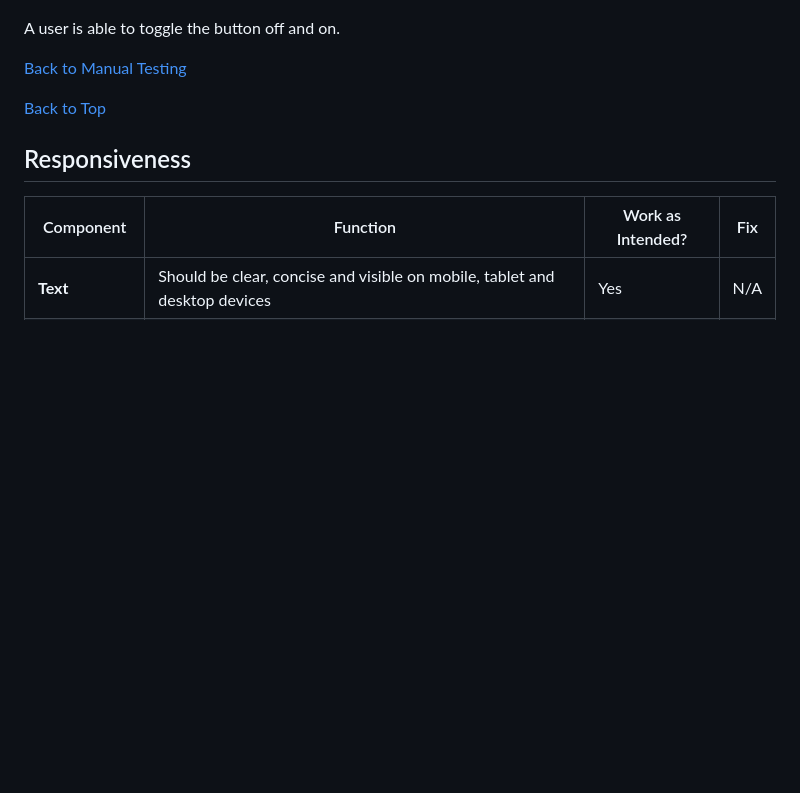
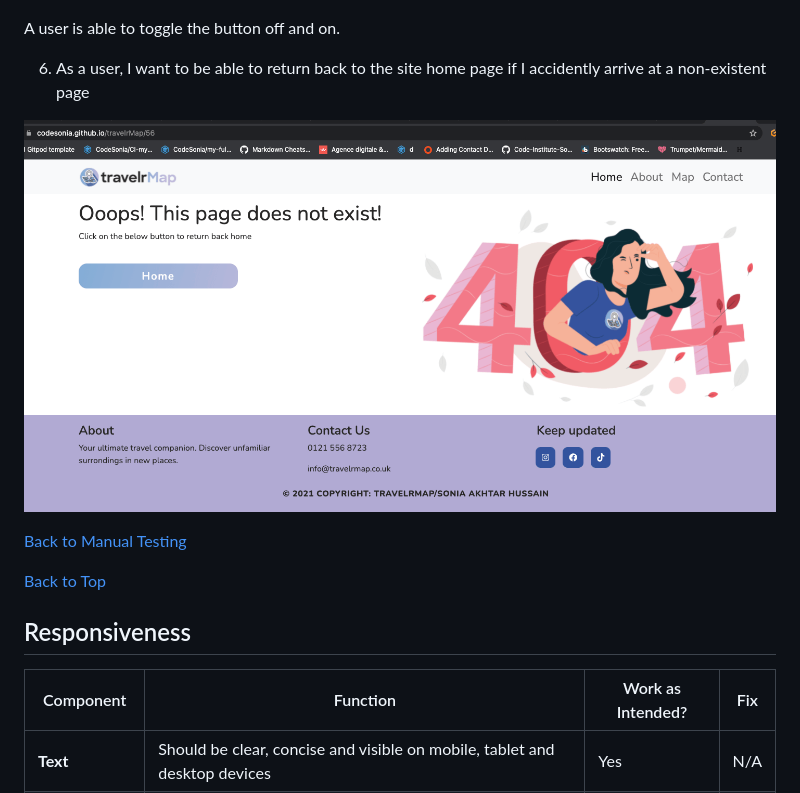
Before and after one commit to CodeSonia/travelrMap, a Markdown page: TESTING.md, the part around the change. GitHub-like rendering; pictures changed too: assets/readme_images/user-stories/user-story-6_404.png (added); blank space fills up the shorter version.

Commit message:
Docs: added 404 to user testing

```diff
--- a/TESTING.md
+++ b/TESTING.md
@@ -278,6 +278,10 @@ Users are able to click on the social media links and be directed to social medi
 
 A user is able to toggle the button off and on.
 
+6. As a user, I want to be able to return back to the site home page if I accidently arrive at a non-existent page
+
+![User story 5: 404 page](assets/readme_images/user-stories/user-story-6_404.png)
+
 [Back to Manual Testing](#manual-testing)
 
 [Back to Top](#testing)
```
Also changed, not shown: README.md (+1 -0 lines).
